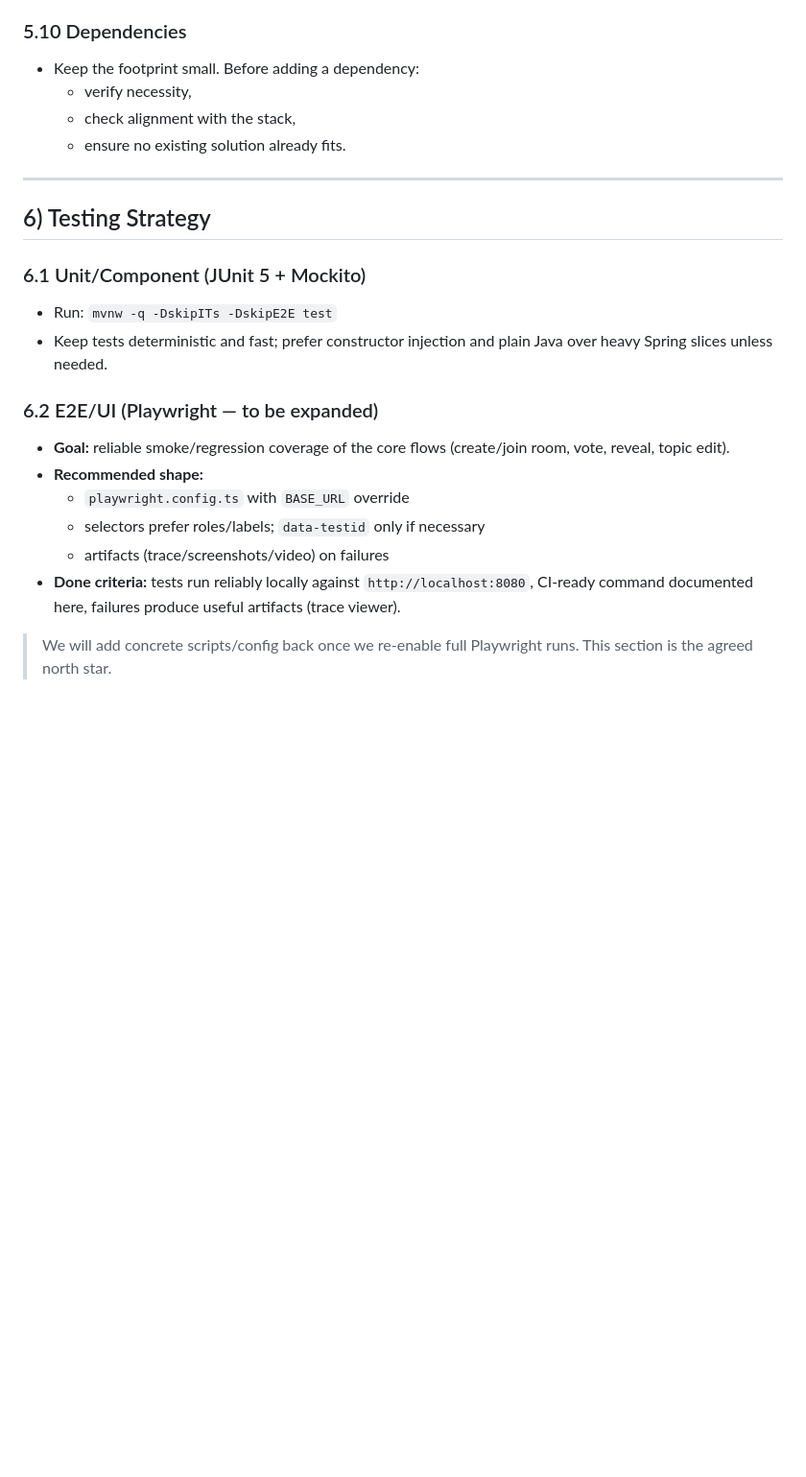
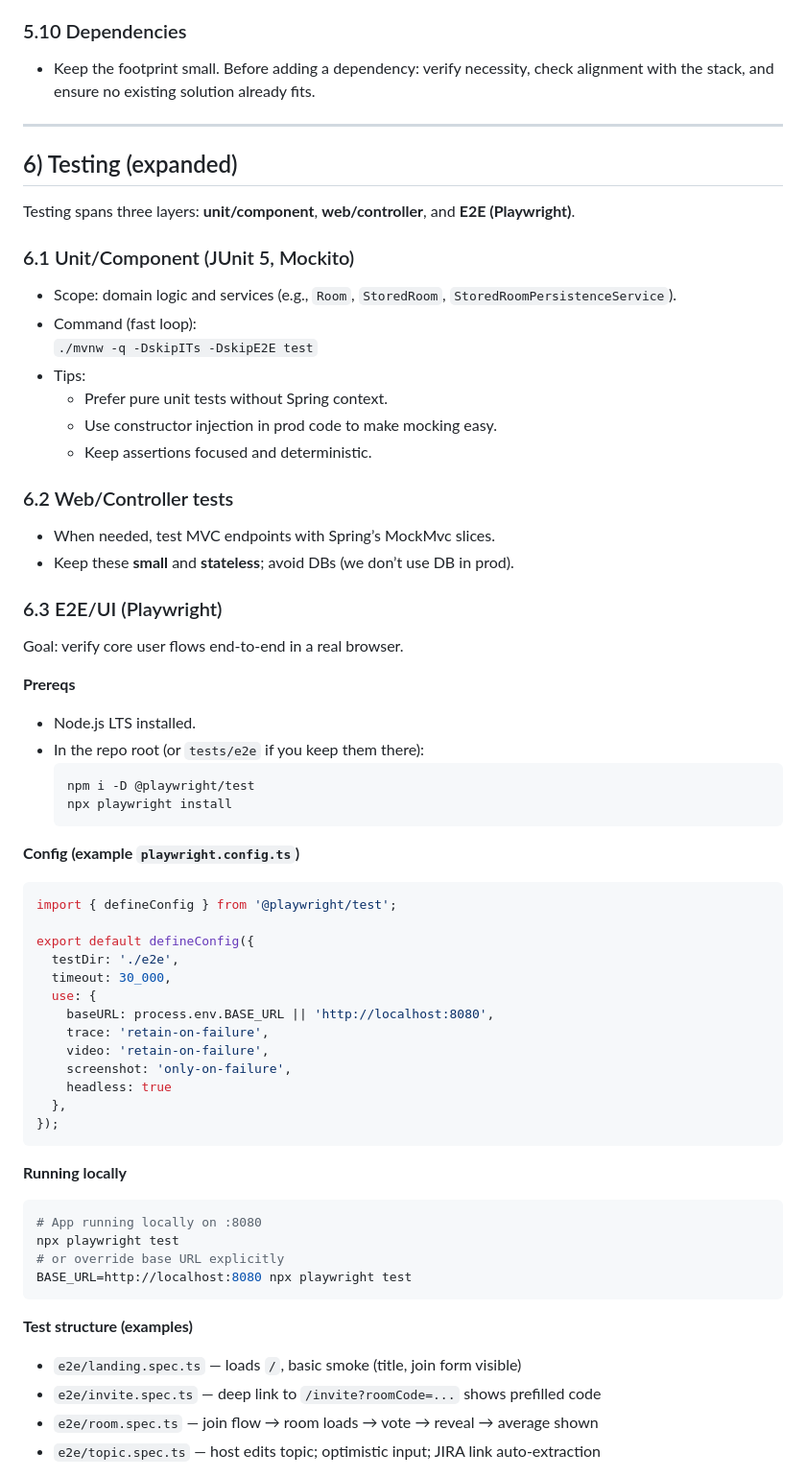
Before and after one commit to nox-vobiscum/estpoker, a Markdown page: docs/BRIEFING.md, the part around the change printed below. Shown: that part at 96% size. Rendered like a GitHub page; blank space fills up the shorter version.

Commit message:
refactor: enhance BRIEFING.md for clarity and consistency; update purpose, environment details, and collaboration workflow

````diff
--- a/docs/BRIEFING.md
+++ b/docs/BRIEFING.md
@@ -125,24 +131,65 @@ No batching of unrelated edits. Prefer one change per step/commit.
 
 ### 5.10 Dependencies
-- Keep the footprint small. Before adding a dependency:
-  - verify necessity,
-  - check alignment with the stack,
-  - ensure no existing solution already fits.
+- Keep the footprint small. Before adding a dependency: verify necessity, check alignment with the stack, and ensure no existing solution already fits.
 
 ---
 
-## 6) Testing Strategy
+## 6) Testing (expanded)
 
-### 6.1 Unit/Component (JUnit 5 + Mockito)
-- Run: `mvnw -q -DskipITs -DskipE2E test`
-- Keep tests deterministic and fast; prefer constructor injection and plain Java over heavy Spring slices unless needed.
+Testing spans three layers: **unit/component**, **web/controller**, and **E2E (Playwright)**.
 
-### 6.2 E2E/UI (Playwright — to be expanded)
-- **Goal:** reliable smoke/regression coverage of the core flows (create/join room, vote, reveal, topic edit).
-- **Recommended shape:**
-  - `playwright.config.ts` with `BASE_URL` override
-  - selectors prefer roles/labels; `data-testid` only if necessary
-  - artifacts (trace/screenshots/video) on failures
-- **Done criteria:** tests run reliably locally against `http://localhost:8080`, CI‑ready command documented here, failures produce useful artifacts (trace viewer).
+### 6.1 Unit/Component (JUnit 5, Mockito)
+- Scope: domain logic and services (e.g., `Room`, `StoredRoom`, `StoredRoomPersistenceService`).
+- Command (fast loop):
+  `./mvnw -q -DskipITs -DskipE2E test`
+- Tips:
+  - Prefer pure unit tests without Spring context.
+  - Use constructor injection in prod code to make mocking easy.
+  - Keep assertions focused and deterministic.
 
-> We will add concrete scripts/config back once we re‑enable full Playwright runs. This section is the agreed north star.
+### 6.2 Web/Controller tests
+- When needed, test MVC endpoints with Spring’s MockMvc slices.
+- Keep these **small** and **stateless**; avoid DBs (we don’t use DB in prod).
+
+### 6.3 E2E/UI (Playwright)
+Goal: verify core user flows end‑to‑end in a real browser.
+
+**Prereqs**
+- Node.js LTS installed.
+- In the repo root (or `tests/e2e` if you keep them there):
+  ```bash
+  npm i -D @playwright/test
+  npx playwright install
+  ```
+
+**Config (example `playwright.config.ts`)**
+```ts
+import { defineConfig } from '@playwright/test';
+
+export default defineConfig({
+  testDir: './e2e',
+  timeout: 30_000,
+  use: {
+    baseURL: process.env.BASE_URL || 'http://localhost:8080',
+    trace: 'retain-on-failure',
+    video: 'retain-on-failure',
+    screenshot: 'only-on-failure',
+    headless: true
+  },
+});
+```
+
+**Running locally**
+```bash
+# App running locally on :8080
+npx playwright test
+# or override base URL explicitly
+BASE_URL=http://localhost:8080 npx playwright test
+```
+
+**Test structure (examples)**
+- `e2e/landing.spec.ts` — loads `/`, basic smoke (title, join form visible)
+- `e2e/invite.spec.ts` — deep link to `/invite?roomCode=...` shows prefilled code
+- `e2e/room.spec.ts` — join flow → room loads → vote → reveal → average shown
+- `e2e/topic.spec.ts` — host edits topic; optimistic input; JIRA link auto-extraction
+
````
Also changed, not shown: other parts of docs/BRIEFING.md (+120 -77 lines).
